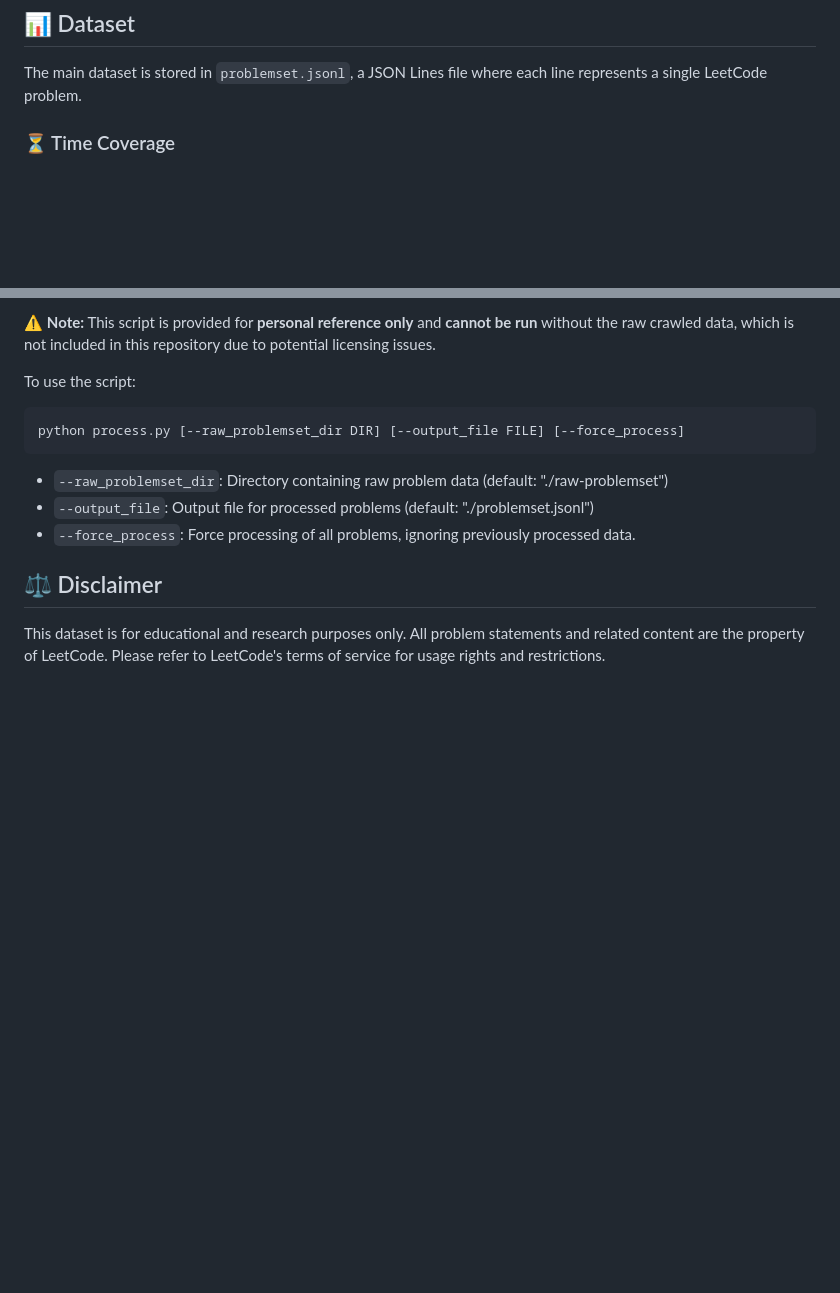
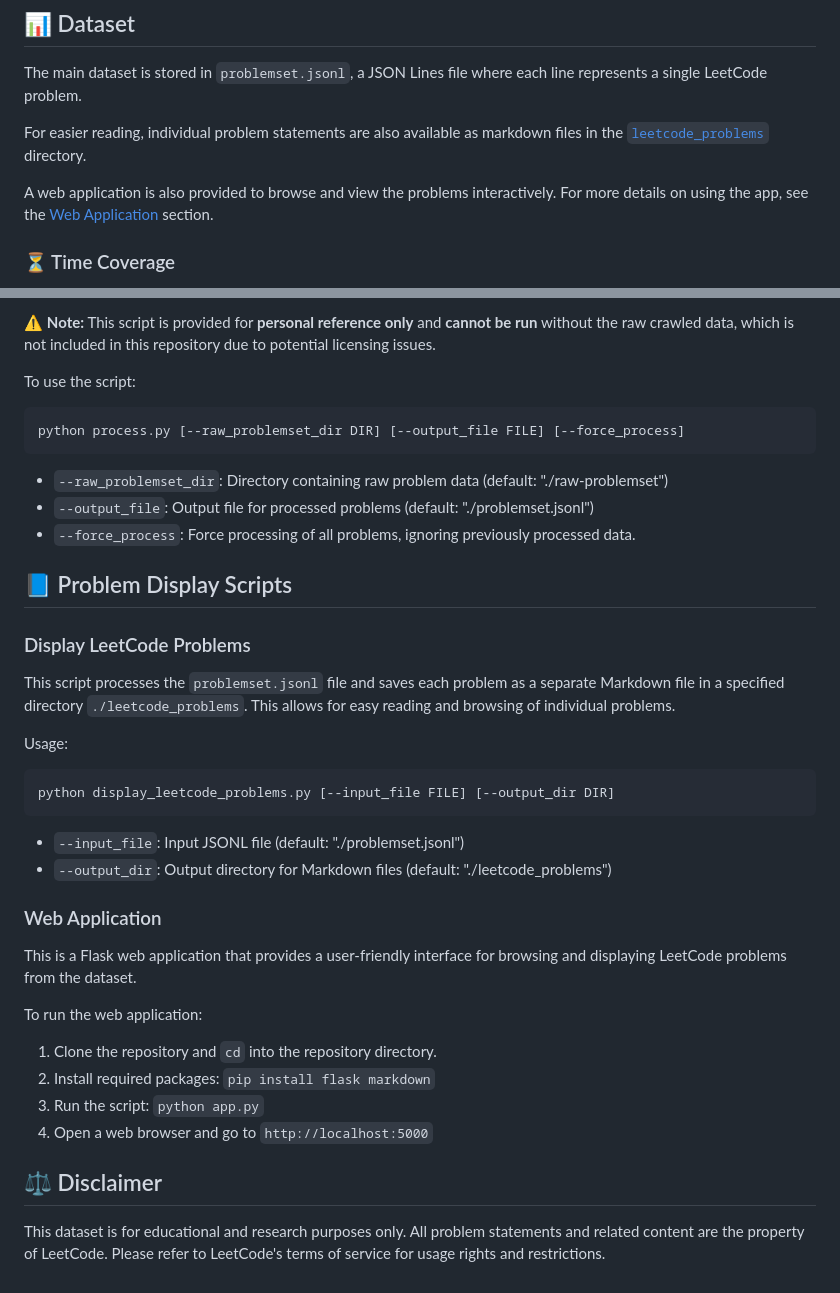
Before and after one commit to Leolty/LeetLog, a Markdown page: README.md, 2 parts joined by grey strips. Drawn GitHub-style; blank space fills up the shorter version.

Commit message:
add display script for LeetCode problems

````diff
--- a/README.md
+++ b/README.md
@@ -5,6 +5,10 @@ LeetLog contains a collection of the most recent LeetCode problems, intended **s
 ## 📊 Dataset
 
 The main dataset is stored in `problemset.jsonl`, a JSON Lines file where each line represents a single LeetCode problem.
+
+For easier reading, individual problem statements are also available as markdown files in the [`leetcode_problems`](./leetcode_problems) directory.
+
+A web application is also provided to browse and view the problems interactively. For more details on using the app, see the [Web Application](#web-application) section.
 
 ### ⏳ Time Coverage
 
@@ -62,6 +66,30 @@ python process.py [--raw_problemset_dir DIR] [--output_file FILE] [--force_proce
 - `--output_file`: Output file for processed problems (default: "./problemset.jsonl")
 - `--force_process`: Force processing of all problems, ignoring previously processed data.
 
+## 📘 Problem Display Scripts
+
+### Display LeetCode Problems
+
+This script processes the `problemset.jsonl` file and saves each problem as a separate Markdown file in a specified directory `./leetcode_problems`. This allows for easy reading and browsing of individual problems.
+
+Usage:
+```
+python display_leetcode_problems.py [--input_file FILE] [--output_dir DIR]
+```
+
+- `--input_file`: Input JSONL file (default: "./problemset.jsonl")
+- `--output_dir`: Output directory for Markdown files (default: "./leetcode_problems")
+
+### Web Application
+
+This is a Flask web application that provides a user-friendly interface for browsing and displaying LeetCode problems from the dataset.
+
+To run the web application:
+1. Clone the repository and `cd` into the repository directory.
+2. Install required packages: `pip install flask markdown`
+3. Run the script: `python app.py`
+4. Open a web browser and go to `http://localhost:5000`
+
 
 ## ⚖️ Disclaimer
 
````
